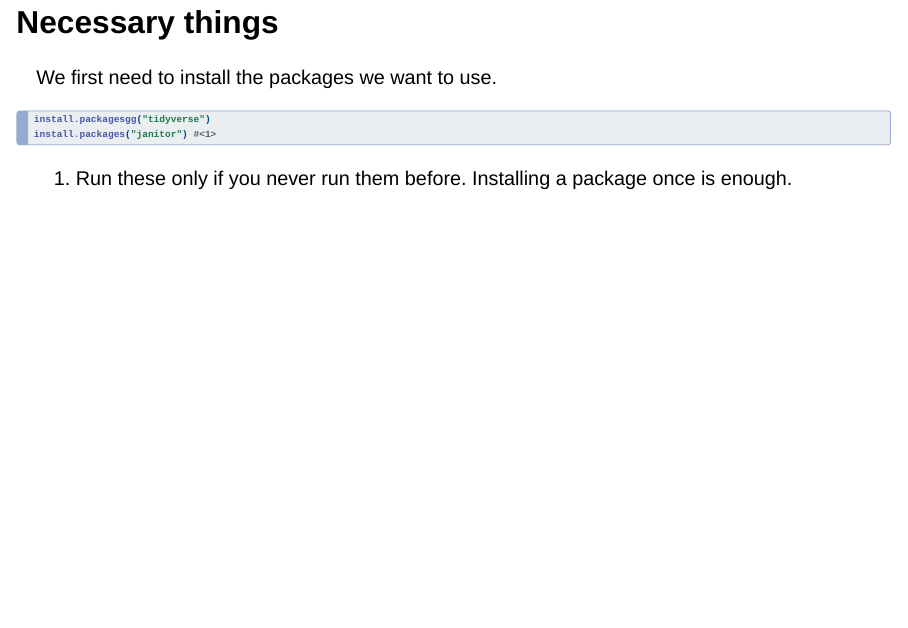
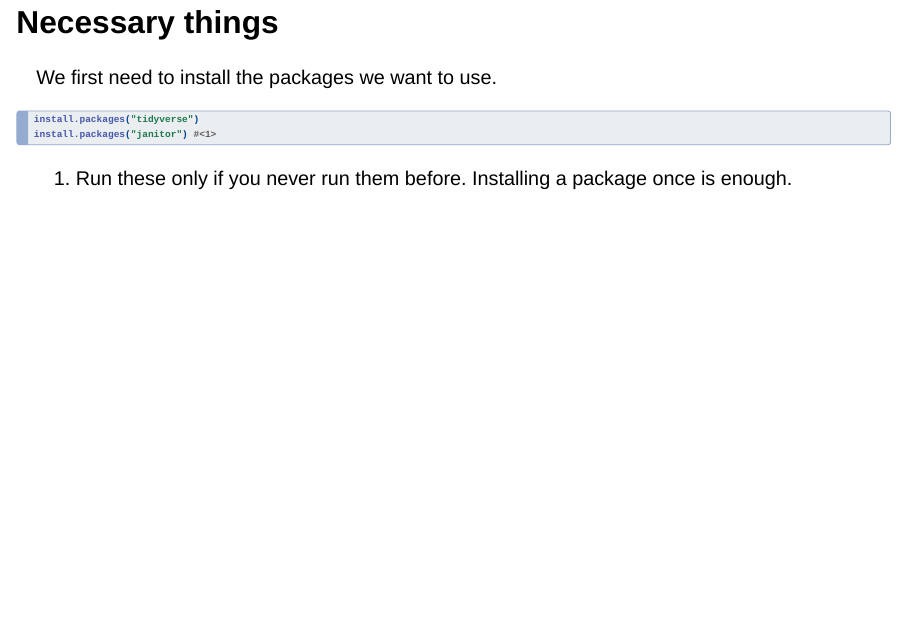
Before and after one commit to mucahitzor/IKT2010, a Quarto document (slides.qmd): page 15 of 78. Rendered offline with R 4.5, knitr and Pandoc in place of Quarto, with nearby package versions; drawn as Slidy slides in place of the format the file asks for; some code elsewhere in the file could not run offline.

Commit message:
typo typo typo

````diff
--- a/slides.qmd
+++ b/slides.qmd
@@ -94,7 +94,7 @@ We first need to install the packages we want to use.
 #| echo: true
 #| eval: false
 #| code-line-numbers: "1|2"
-install.packagesgg("tidyverse")
+install.packages("tidyverse")
 install.packages("janitor") #<1>
 ```
 
````
Also changed, not shown: docs/search.json, 2 other files.
